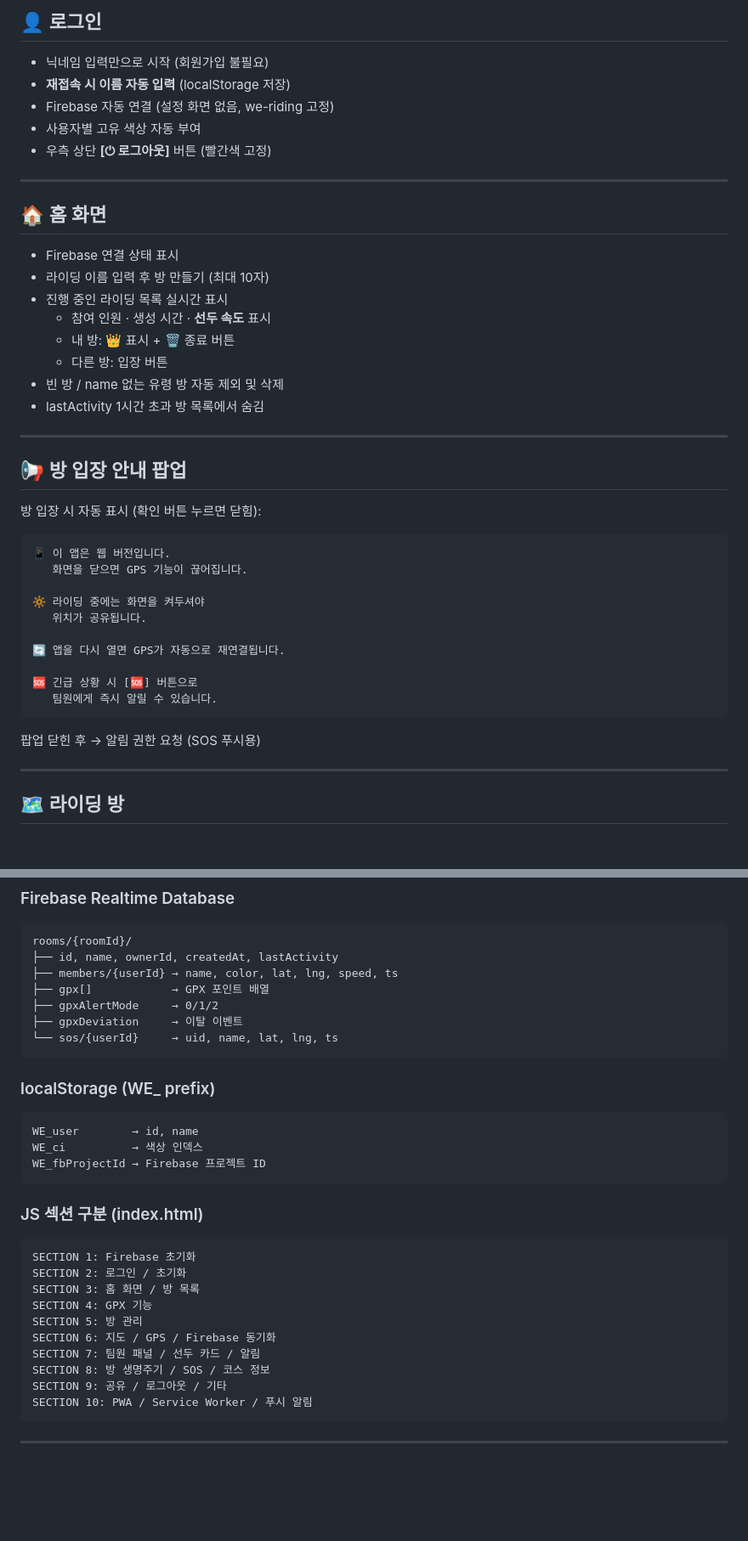
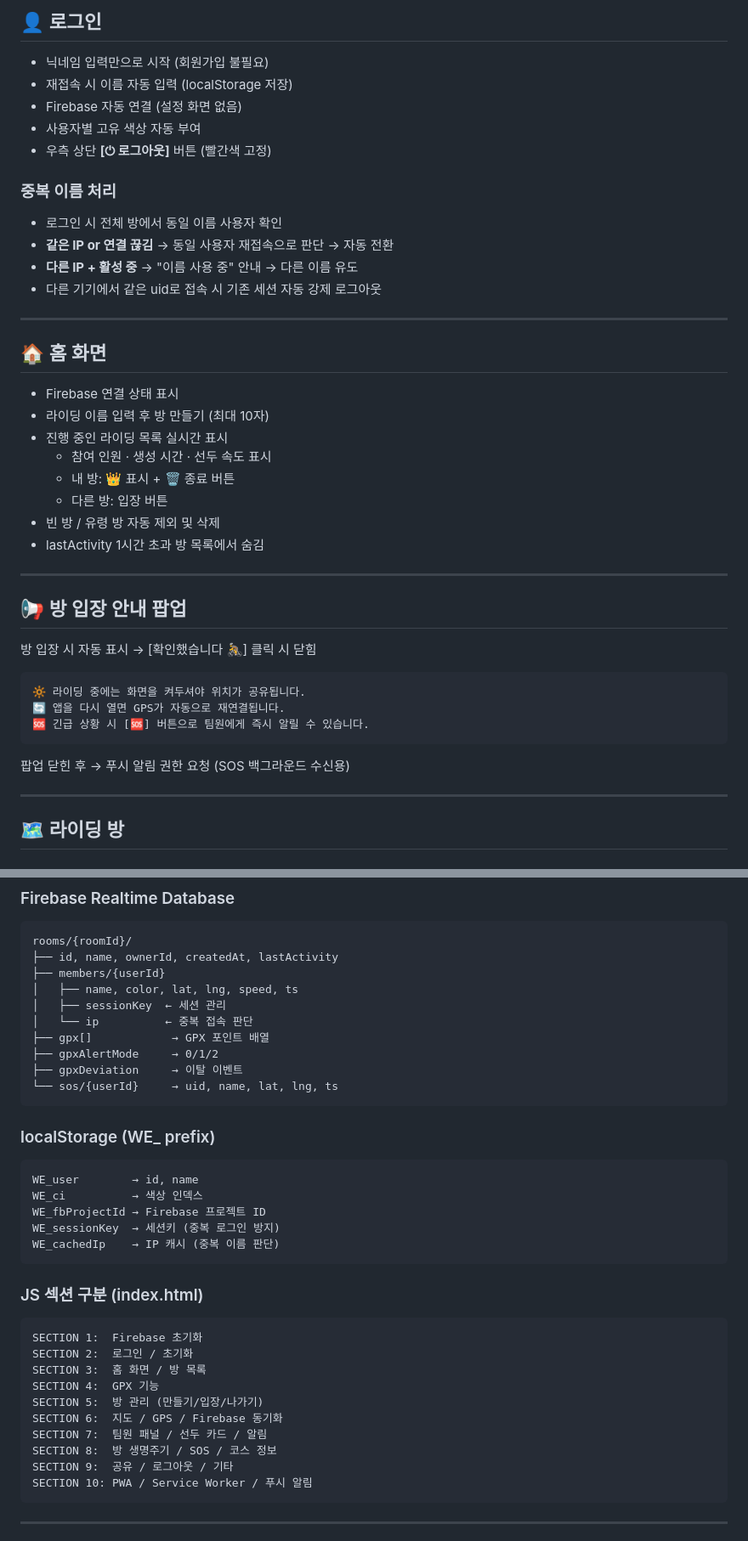
Before and after one commit to tuban0325/we-riding, a Markdown page: README.md, 2 parts joined by grey strips. Shown at 85% size. Rendered like a GitHub page; blank space fills up the shorter version.

````diff
--- a/README.md
+++ b/README.md
@@ -23,10 +23,16 @@ manifest.json   ← PWA 설정
 ## 👤 로그인
 
 - 닉네임 입력만으로 시작 (회원가입 불필요)
-- **재접속 시 이름 자동 입력** (localStorage 저장)
-- Firebase 자동 연결 (설정 화면 없음, we-riding 고정)
+- 재접속 시 이름 자동 입력 (localStorage 저장)
+- Firebase 자동 연결 (설정 화면 없음)
 - 사용자별 고유 색상 자동 부여
 - 우측 상단 **[⏻ 로그아웃]** 버튼 (빨간색 고정)
+
+### 중복 이름 처리
+- 로그인 시 전체 방에서 동일 이름 사용자 확인
+- **같은 IP or 연결 끊김** → 동일 사용자 재접속으로 판단 → 자동 전환
+- **다른 IP + 활성 중** → "이름 사용 중" 안내 → 다른 이름 유도
+- 다른 기기에서 같은 uid로 접속 시 기존 세션 자동 강제 로그아웃
 
 ---
 
@@ -35,32 +41,25 @@ manifest.json   ← PWA 설정
 - Firebase 연결 상태 표시
 - 라이딩 이름 입력 후 방 만들기 (최대 10자)
 - 진행 중인 라이딩 목록 실시간 표시
-  - 참여 인원 · 생성 시간 · **선두 속도** 표시
+  - 참여 인원 · 생성 시간 · 선두 속도 표시
   - 내 방: 👑 표시 + 🗑 종료 버튼
   - 다른 방: 입장 버튼
-- 빈 방 / name 없는 유령 방 자동 제외 및 삭제
+- 빈 방 / 유령 방 자동 제외 및 삭제
 - lastActivity 1시간 초과 방 목록에서 숨김
 
 ---
 
 ## 📢 방 입장 안내 팝업
 
-방 입장 시 자동 표시 (확인 버튼 누르면 닫힘):
+방 입장 시 자동 표시 → [확인했습니다 🚴] 클릭 시 닫힘
 
 ```
-📱 이 앱은 웹 버전입니다.
-   화면을 닫으면 GPS 기능이 끊어집니다.
-
-🔆 라이딩 중에는 화면을 켜두셔야
-   위치가 공유됩니다.
-
+🔆 라이딩 중에는 화면을 켜두셔야 위치가 공유됩니다.
 🔄 앱을 다시 열면 GPS가 자동으로 재연결됩니다.
-
-🆘 긴급 상황 시 [🆘] 버튼으로
-   팀원에게 즉시 알릴 수 있습니다.
+🆘 긴급 상황 시 [🆘] 버튼으로 팀원에게 즉시 알릴 수 있습니다.
 ```
 
-팝업 닫힌 후 → 알림 권한 요청 (SOS 푸시용)
+팝업 닫힌 후 → 푸시 알림 권한 요청 (SOS 백그라운드 수신용)
 
 ---
 
@@ -247,7 +253,10 @@ manifest.json   ← PWA 설정
 ```
 rooms/{roomId}/
 ├── id, name, ownerId, createdAt, lastActivity
-├── members/{userId} → name, color, lat, lng, speed, ts
+├── members/{userId}
+│   ├── name, color, lat, lng, speed, ts
+│   ├── sessionKey  ← 세션 관리
+│   └── ip          ← 중복 접속 판단
 ├── gpx[]            → GPX 포인트 배열
 ├── gpxAlertMode     → 0/1/2
 ├── gpxDeviation     → 이탈 이벤트
@@ -259,19 +268,21 @@ rooms/{roomId}/
 WE_user        → id, name
 WE_ci          → 색상 인덱스
 WE_fbProjectId → Firebase 프로젝트 ID
+WE_sessionKey  → 세션키 (중복 로그인 방지)
+WE_cachedIp    → IP 캐시 (중복 이름 판단)
 ```
 
 ### JS 섹션 구분 (index.html)
 ```
-SECTION 1: Firebase 초기화
-SECTION 2: 로그인 / 초기화
-SECTION 3: 홈 화면 / 방 목록
-SECTION 4: GPX 기능
-SECTION 5: 방 관리
-SECTION 6: 지도 / GPS / Firebase 동기화
-SECTION 7: 팀원 패널 / 선두 카드 / 알림
-SECTION 8: 방 생명주기 / SOS / 코스 정보
-SECTION 9: 공유 / 로그아웃 / 기타
+SECTION 1:  Firebase 초기화
+SECTION 2:  로그인 / 초기화
+SECTION 3:  홈 화면 / 방 목록
+SECTION 4:  GPX 기능
+SECTION 5:  방 관리 (만들기/입장/나가기)
+SECTION 6:  지도 / GPS / Firebase 동기화
+SECTION 7:  팀원 패널 / 선두 카드 / 알림
+SECTION 8:  방 생명주기 / SOS / 코스 정보
+SECTION 9:  공유 / 로그아웃 / 기타
 SECTION 10: PWA / Service Worker / 푸시 알림
 ```
 
````
Also changed, not shown: other parts of README.md (+40 -34 lines).
